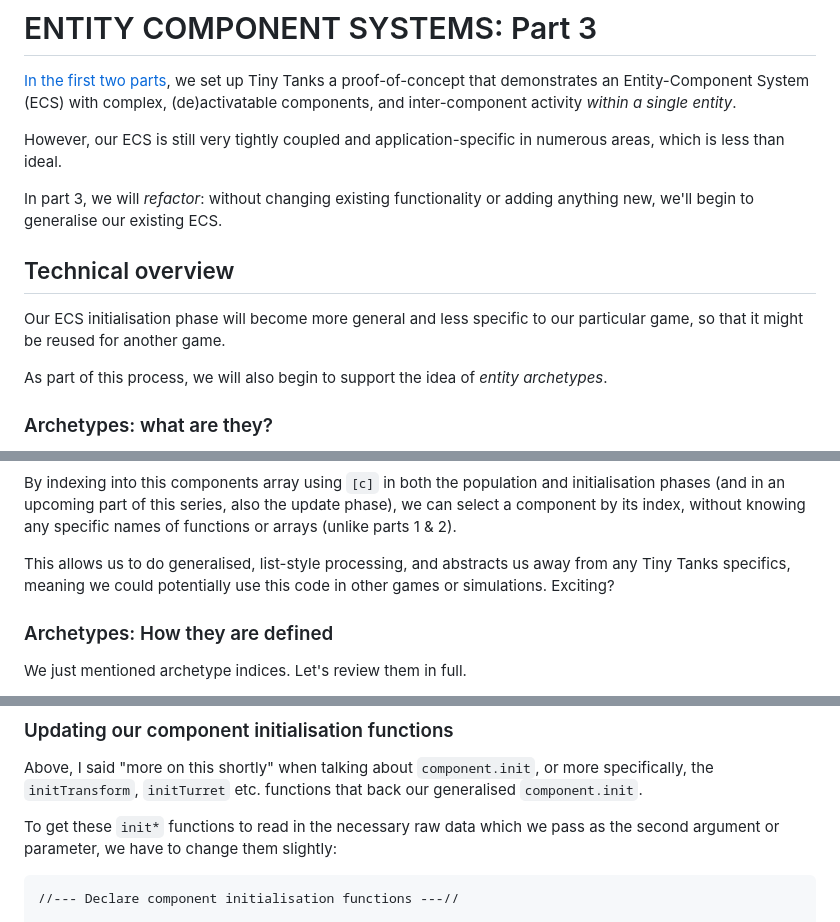
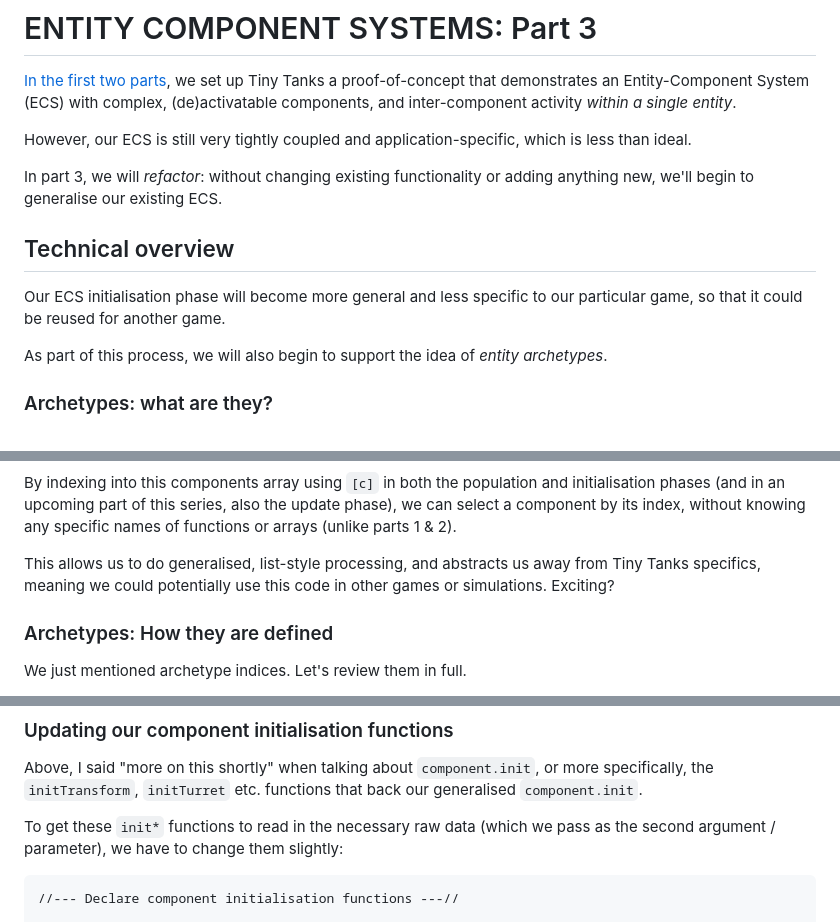
Before and after one commit to ArcaneEngineer/ECS-tutorials, a Markdown page: part3.md, 3 parts joined by grey strips. Drawn GitHub-style.

Commit message:
part 3 corrections

````diff
--- a/part3.md
+++ b/part3.md
@@ -2,13 +2,13 @@
 
 [In the first two parts](https://github.com/ArcaneEngineer/ECS-tutorials/blob/main/part2.md), we set up Tiny Tanks a proof-of-concept that demonstrates an Entity-Component System (ECS) with complex, (de)activatable components, and inter-component activity _within a single entity_.
 
-However, our ECS is still very tightly coupled and application-specific in numerous areas, which is less than ideal.
+However, our ECS is still very tightly coupled and application-specific, which is less than ideal.
 
 In part 3, we will _refactor_: without changing existing functionality or adding anything new, we'll begin to generalise our existing ECS.
 
 ## Technical overview
 
-Our ECS initialisation phase will become more general and less specific to our particular game, so that it might be reused for another game.
+Our ECS initialisation phase will become more general and less specific to our particular game, so that it could be reused for another game.
 
 As part of this process, we will also begin to support the idea of _entity archetypes_.
 
@@ -210,7 +208,7 @@ You can see references to our old ([part 1](https://github.com/ArcaneEngineer/EC
 
 By indexing into this components array using `[c]` in both the population and initialisation phases (and in an upcoming part of this series, also the update phase), we can select a component by its index, without knowing any specific names of functions or arrays (unlike parts 1 & 2).
 
-This allows us to do generalised, list-style processing, and abstracts us away from any Tiny Tanks specifics, meaning we could potentially use this code in other games or simulations. Exciting?
+This allows us to do generalised, list-style processing, and abstracts us away from Tiny Tanks specifics, meaning we could potentially use this code in other games or simulations. Exciting?
 
 ### Archetypes: How they are defined
 
@@ -317,7 +315,7 @@ I prefer numeric indexing to name-based indexing, for two reasons:
 
 Above, I said "more on this shortly" when talking about `component.init`, or more specifically, the `initTransform`, `initTurret` etc. functions that back our generalised `component.init`.
 
-To get these `init*` functions to read in the necessary raw data which we pass as the second argument or parameter, we have to change them slightly:
+To get these `init*` functions to read in the necessary raw data (which we pass as the second argument / parameter), we have to change them slightly:
 
 ```
 //--- Declare component initialisation functions ---//
````
Also changed, not shown: other parts of part3.md (+3 -5 lines).
